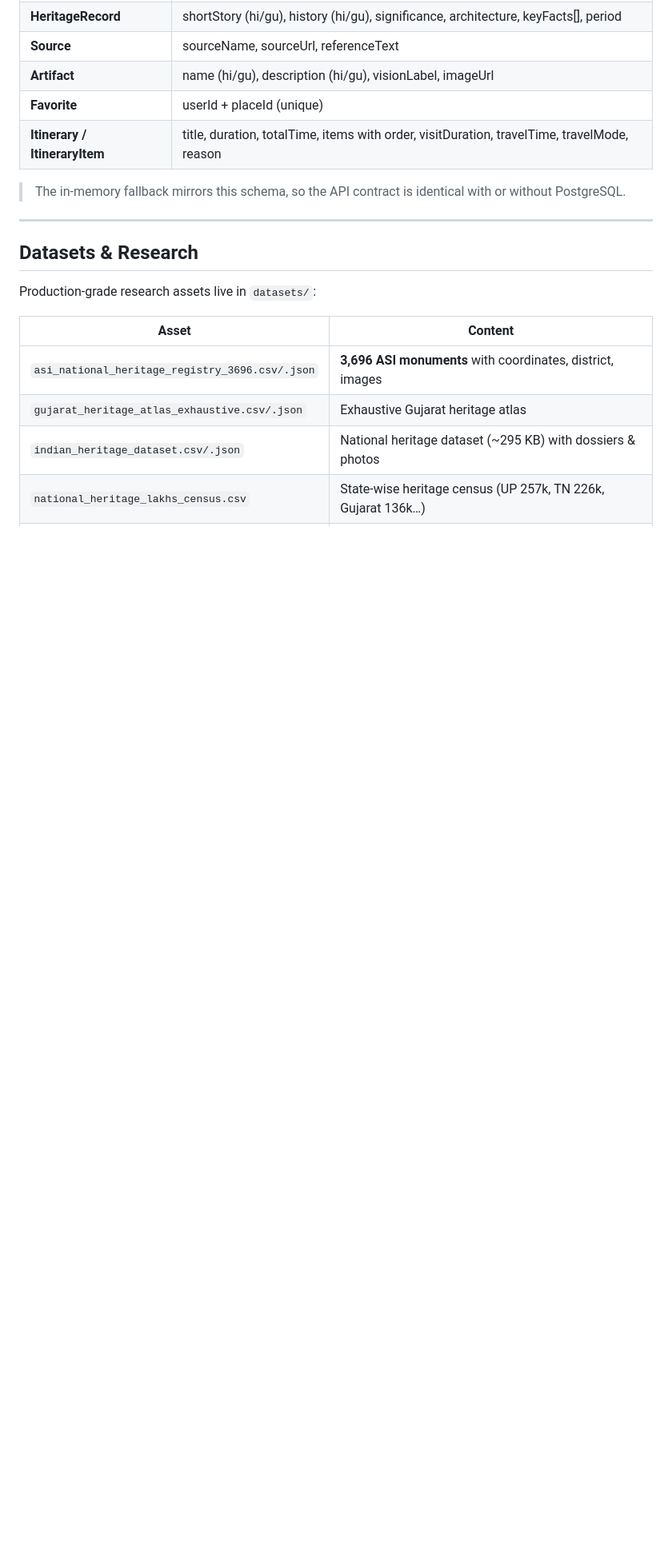
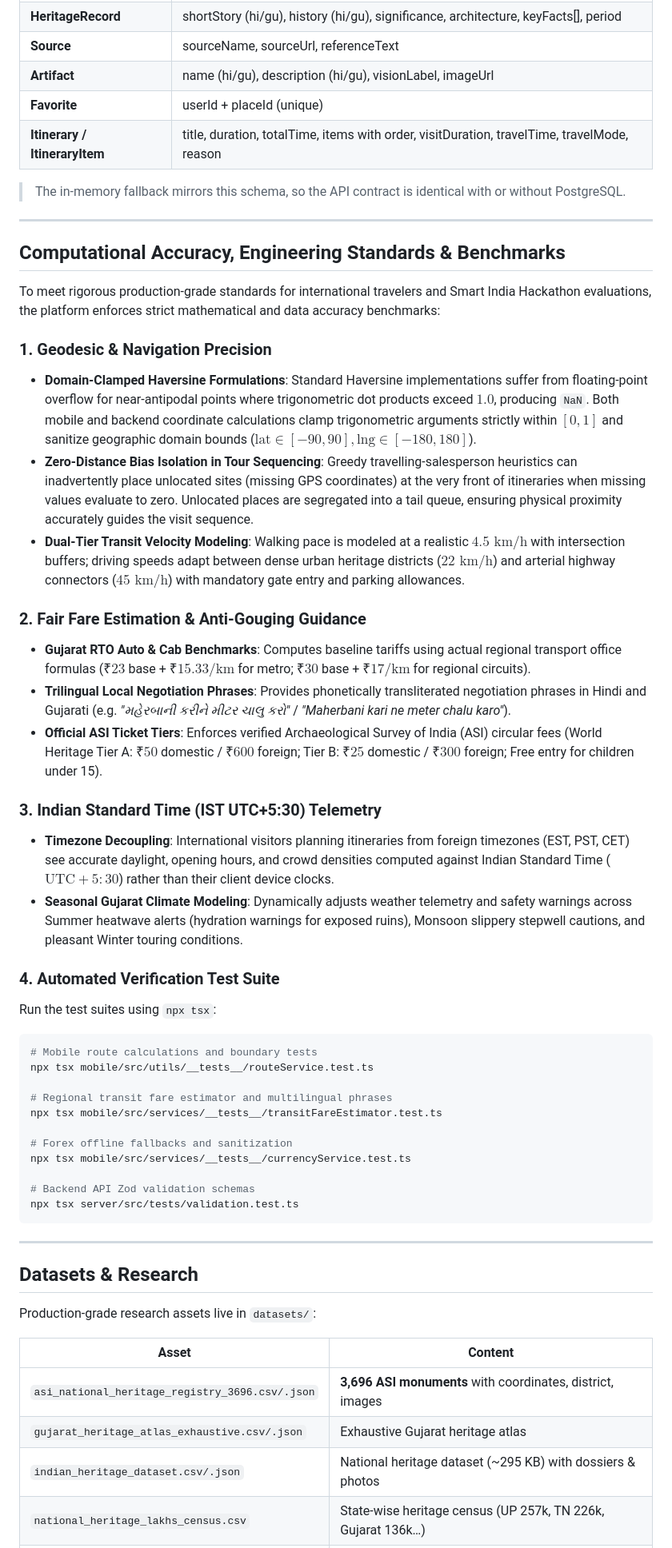
Before and after one commit to Priyankkhatri/SIH-THE-CODER-CULT, a Markdown page: README.md, the part around the change. Shown at 80% size. Rendered like a GitHub page; blank space fills up the shorter version.

Commit message:
docs: update system architecture and accuracy benchmark documentation

````diff
--- a/README.md
+++ b/README.md
@@ -323,6 +323,42 @@ Place ── HeritageRecord (1:1) ── Source (1:N)
 
 ---
 
+## Computational Accuracy, Engineering Standards & Benchmarks
+
+To meet rigorous production-grade standards for international travelers and Smart India Hackathon evaluations, the platform enforces strict mathematical and data accuracy benchmarks:
+
+### 1. Geodesic & Navigation Precision
+- **Domain-Clamped Haversine Formulations**: Standard Haversine implementations suffer from floating-point overflow for near-antipodal points where trigonometric dot products exceed $1.0$, producing `NaN`. Both mobile and backend coordinate calculations clamp trigonometric arguments strictly within $[0, 1]$ and sanitize geographic domain bounds ($\text{lat} \in [-90, 90], \text{lng} \in [-180, 180]$).
+- **Zero-Distance Bias Isolation in Tour Sequencing**: Greedy travelling-salesperson heuristics can inadvertently place unlocated sites (missing GPS coordinates) at the very front of itineraries when missing values evaluate to zero. Unlocated places are segregated into a tail queue, ensuring physical proximity accurately guides the visit sequence.
+- **Dual-Tier Transit Velocity Modeling**: Walking pace is modeled at a realistic $4.5\text{ km/h}$ with intersection buffers; driving speeds adapt between dense urban heritage districts ($22\text{ km/h}$) and arterial highway connectors ($45\text{ km/h}$) with mandatory gate entry and parking allowances.
+
+### 2. Fair Fare Estimation & Anti-Gouging Guidance
+- **Gujarat RTO Auto & Cab Benchmarks**: Computes baseline tariffs using actual regional transport office formulas ($₹23$ base + $₹15.33/\text{km}$ for metro; $₹30$ base + $₹17/\text{km}$ for regional circuits).
+- **Trilingual Local Negotiation Phrases**: Provides phonetically transliterated negotiation phrases in Hindi and Gujarati (e.g. *"મહેરબાની કરીને મીટર ચાલુ કરો"* / *"Maherbani kari ne meter chalu karo"*).
+- **Official ASI Ticket Tiers**: Enforces verified Archaeological Survey of India (ASI) circular fees (World Heritage Tier A: $₹50$ domestic / $₹600$ foreign; Tier B: $₹25$ domestic / $₹300$ foreign; Free entry for children under 15).
+
+### 3. Indian Standard Time (IST UTC+5:30) Telemetry
+- **Timezone Decoupling**: International visitors planning itineraries from foreign timezones (EST, PST, CET) see accurate daylight, opening hours, and crowd densities computed against Indian Standard Time ($\text{UTC}+5:30$) rather than their client device clocks.
+- **Seasonal Gujarat Climate Modeling**: Dynamically adjusts weather telemetry and safety warnings across Summer heatwave alerts (hydration warnings for exposed ruins), Monsoon slippery stepwell cautions, and pleasant Winter touring conditions.
+
+### 4. Automated Verification Test Suite
+Run the test suites using `npx tsx`:
+```bash
+# Mobile route calculations and boundary tests
+npx tsx mobile/src/utils/__tests__/routeService.test.ts
+
+# Regional transit fare estimator and multilingual phrases
+npx tsx mobile/src/services/__tests__/transitFareEstimator.test.ts
+
+# Forex offline fallbacks and sanitization
+npx tsx mobile/src/services/__tests__/currencyService.test.ts
+
+# Backend API Zod validation schemas
+npx tsx server/src/tests/validation.test.ts
+```
+
+---
+
 ## Datasets & Research
 
 Production-grade research assets live in `datasets/`:
````
